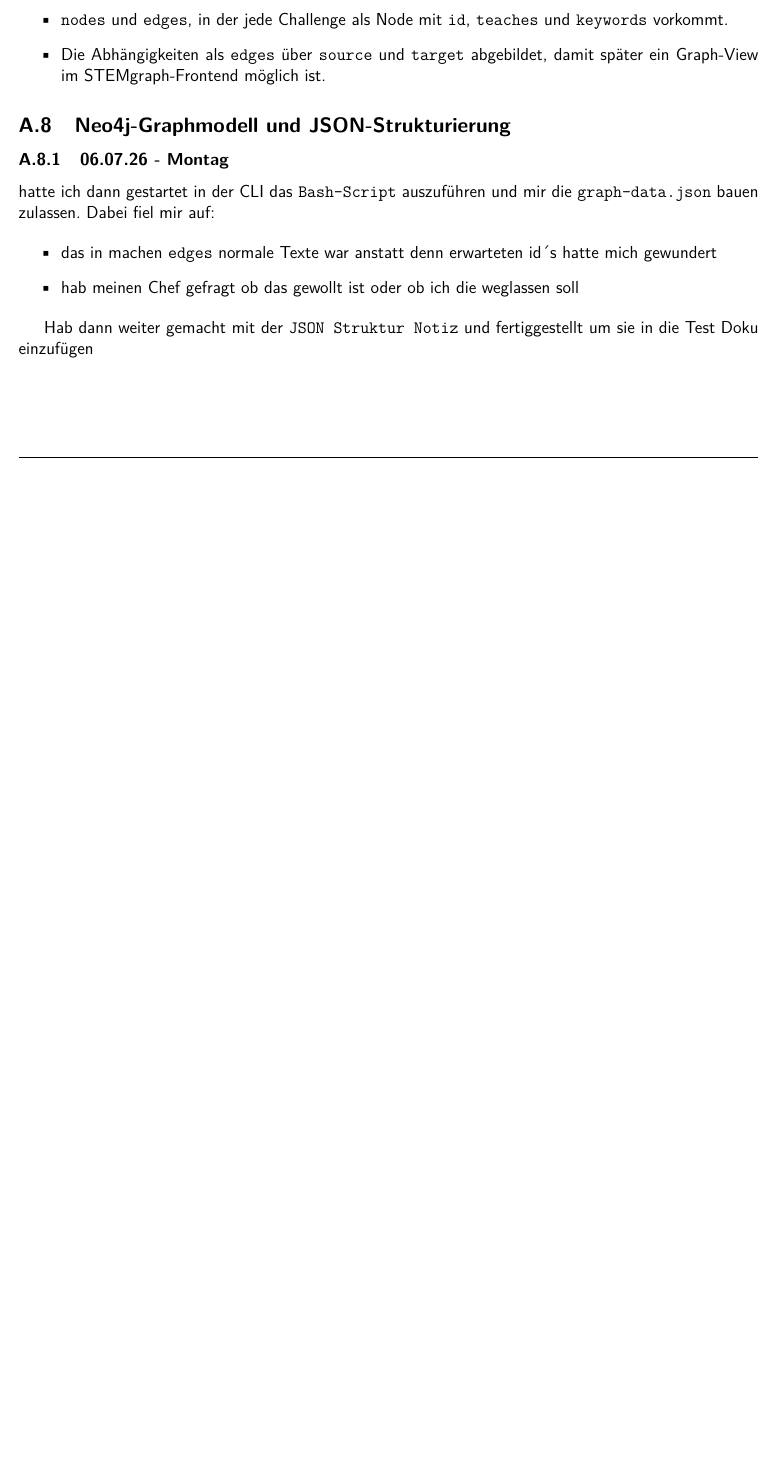
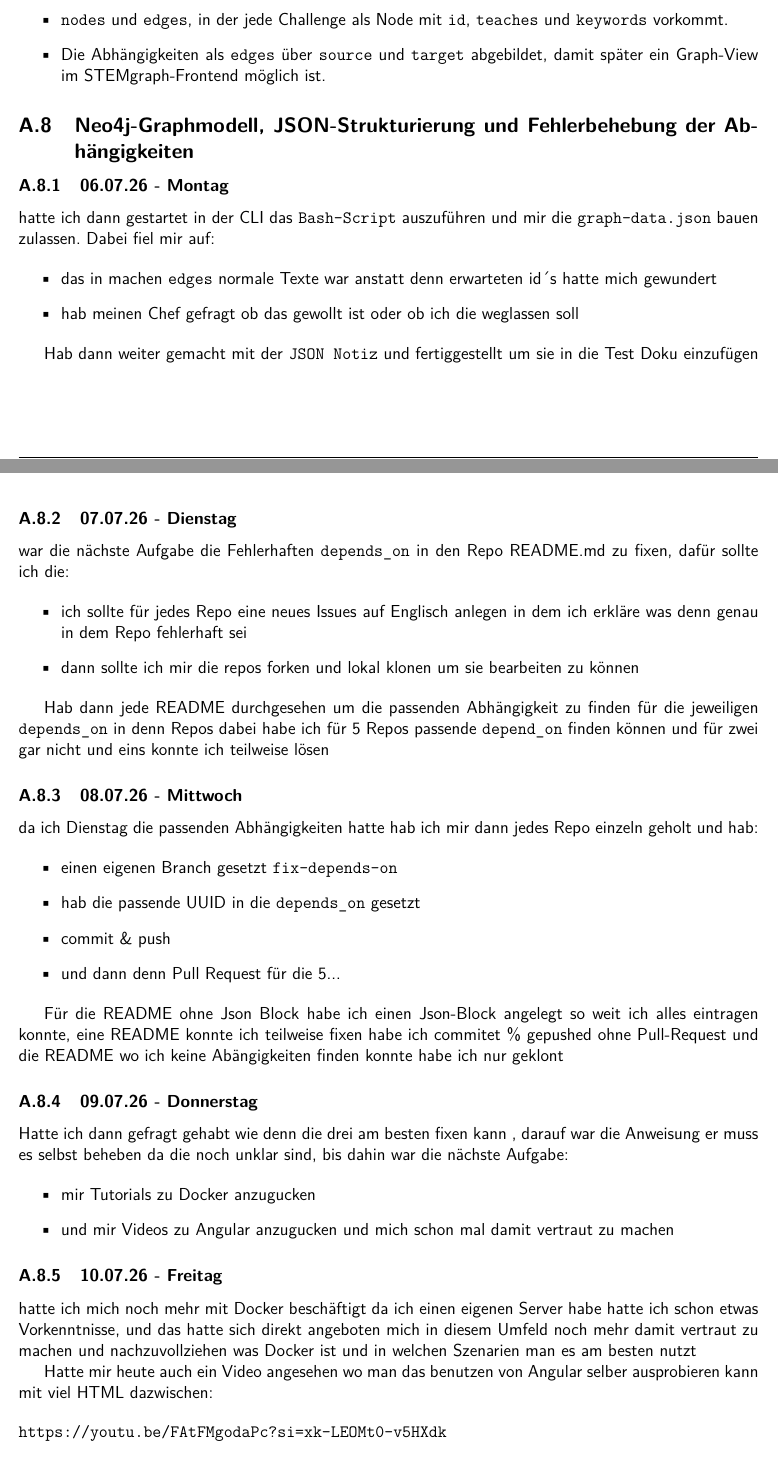
Before and after one commit to WUDUPUPPE/Test-Dokumentation, a LaTeX document (test.tex, which reads praktikums-bericht.tex): part of page 20 of 20 before the commit and two parts of pages 20 and 21 of 21 after it, the two joined at a grey line, cut so that both start at the same text, the shorter picture padded with empty space. Compiled offline with pdfLaTeX.

Commit message:
weekle changes

```diff
--- a/praktikums-bericht.tex
+++ b/praktikums-bericht.tex
@@ -449,7 +449,7 @@ Danach habe ich eine neue Datei \texttt{JSON Struktur Notiz} für die Skizzierun
   \item Die Abhängigkeiten als \texttt{edges} über \texttt{source} und \texttt{target} abgebildet, damit später ein Graph-View im STEMgraph-Frontend möglich ist.
 \end{itemize}
 
-\subsection{Neo4j-Graphmodell und JSON-Strukturierung}
+\subsection{Neo4j-Graphmodell, JSON-Strukturierung und Fehlerbehebung der Abhängigkeiten}
 \subsubsection{06.07.26 - Montag}
 
 hatte ich dann gestartet in der CLI das \texttt{Bash-Script} auszuführen und mir die \texttt{graph-data.json} bauen zulassen. Dabei fiel mir auf:
@@ -459,4 +459,47 @@ hatte ich dann gestartet in der CLI das \texttt{Bash-Script} auszuführen und mi
   \item hab meinen Chef gefragt ob das gewollt ist oder ob ich die weglassen soll
 \end{itemize}
 
-Hab dann weiter gemacht mit der \texttt{JSON Struktur Notiz} und fertiggestellt um sie in die Test Doku einzufügen
+Hab dann weiter gemacht mit der \texttt{JSON Notiz} und fertiggestellt um sie in die Test Doku einzufügen
+
+\subsubsection{07.07.26 - Dienstag}
+
+war die nächste Aufgabe die Fehlerhaften \texttt{depends\_on} in den Repo README.md zu fixen, dafür sollte ich die:
+
+\begin{itemize}
+  \item ich sollte für jedes Repo eine neues Issues auf Englisch anlegen in dem ich erkläre was denn genau in dem Repo fehlerhaft sei
+  \item dann sollte ich mir die repos forken und lokal klonen um sie bearbeiten zu können
+\end{itemize}
+
+Hab dann jede README durchgesehen um die passenden  Abhängigkeit zu finden für die jeweiligen \texttt{depends\_on} in denn Repos dabei habe ich für 5 Repos passende \texttt{depend\_on} finden können und für zwei gar nicht und eins konnte ich teilweise lösen
+
+\subsubsection{08.07.26 - Mittwoch}
+
+da ich Dienstag die passenden Abhängigkeiten hatte hab ich mir dann jedes Repo einzeln geholt und hab:
+
+\begin{itemize}
+  \item einen eigenen Branch gesetzt \texttt{fix-depends-on}
+  \item hab die passende UUID in die \texttt{depends\_on} gesetzt
+  \item commit \& push
+  \item und dann denn Pull Request für die 5...
+\end{itemize}
+
+Für die README ohne Json Block habe ich einen Json-Block angelegt so weit ich alles eintragen konnte, eine README konnte ich teilweise fixen habe ich commitet \% gepushed ohne Pull-Request und die README wo ich keine Abängigkeiten finden konnte habe ich nur geklont
+
+\subsubsection{09.07.26 - Donnerstag}
+
+Hatte ich dann gefragt gehabt wie denn die drei am besten fixen kann , darauf war die Anweisung er muss es selbst beheben da die noch unklar sind, bis dahin war die nächste Aufgabe:
+
+\begin{itemize}
+  \item mir Tutorials zu Docker anzugucken
+  \item und mir Videos zu Angular anzugucken und mich schon mal damit vertraut zu machen
+\end{itemize}
+
+\subsubsection{10.07.26 - Freitag}
+
+hatte ich mich noch mehr mit Docker beschäftigt da ich einen eigenen Server habe hatte ich schon etwas Vorkenntnisse, und das hatte sich direkt angeboten mich in diesem Umfeld noch mehr damit vertraut zu machen und nachzuvollziehen was Docker ist und in welchen Szenarien man es am besten nutzt
+
+Hatte mir heute auch ein Video angesehen wo man das benutzen von Angular selber ausprobieren kann mit viel HTML dazwischen:
+
+\begin{verbatim}
+https://youtu.be/FAtFMgodaPc?si=xk-LEOMt0-v5HXdk
+\end{verbatim}
```
